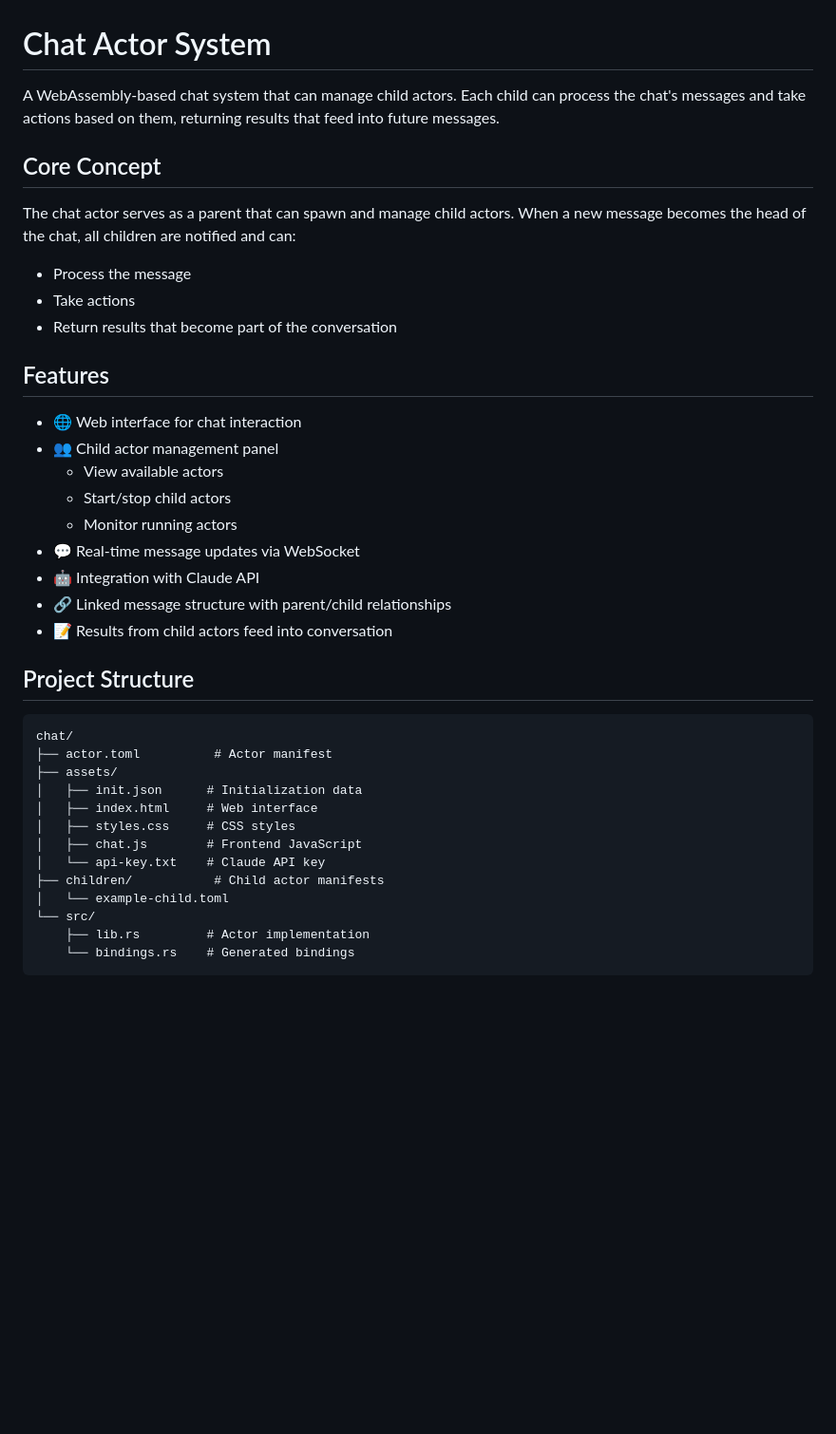
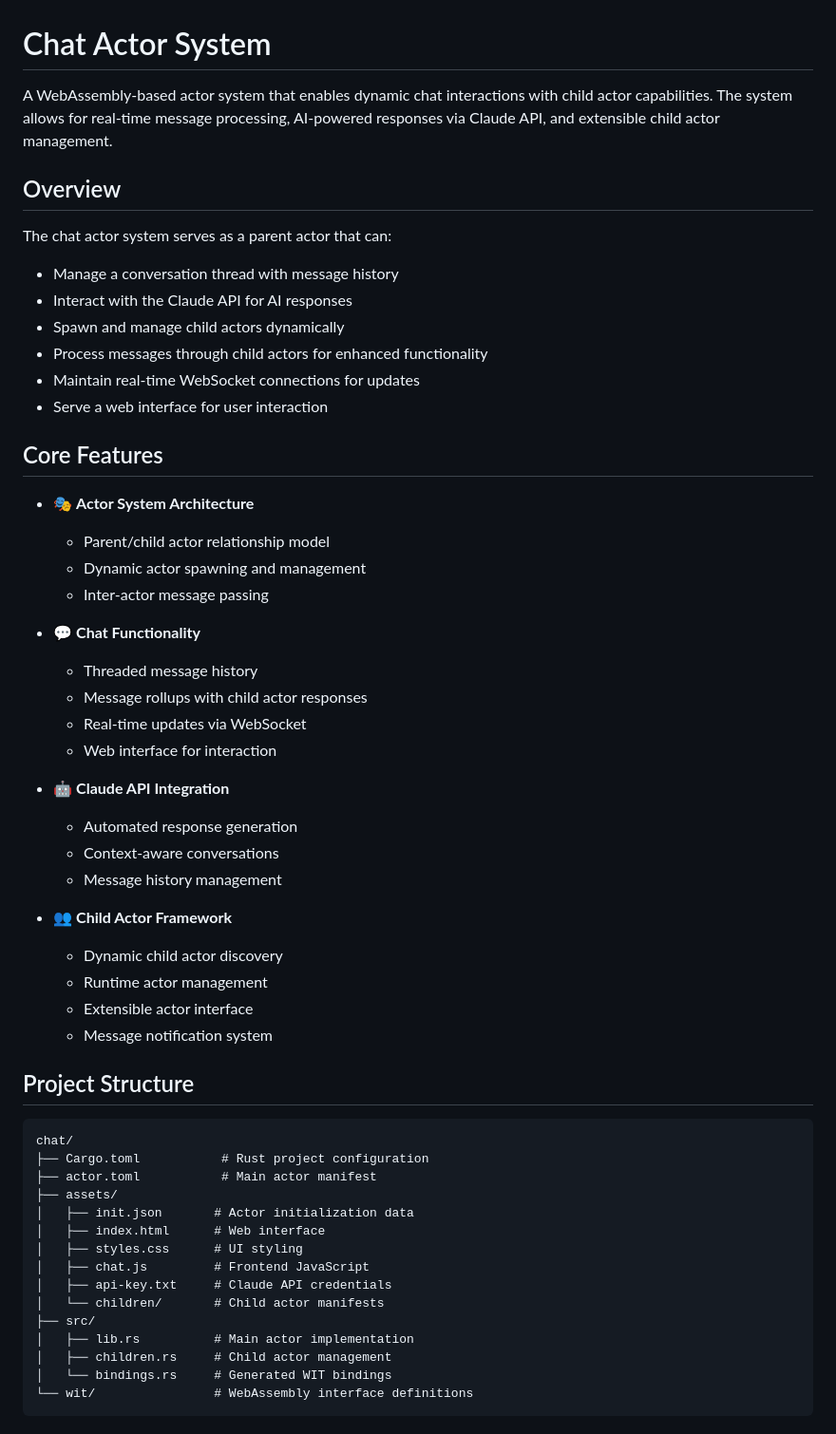
Before and after one commit to colinrozzi/chat, a Markdown page: README.md, the part around one of its changes. Shown at 95% size. Drawn GitHub-style; blank space fills up the shorter version.

Commit message:
docs: update README with comprehensive actor system overview

````diff
--- a/README.md
+++ b/README.md
@@ -1,41 +1,58 @@
 # Chat Actor System
 
-A WebAssembly-based chat system that can manage child actors. Each child can process the chat's messages and take actions based on them, returning results that feed into future messages.
+A WebAssembly-based actor system that enables dynamic chat interactions with child actor capabilities. The system allows for real-time message processing, AI-powered responses via Claude API, and extensible child actor management.
 
-## Core Concept
+## Overview
 
-The chat actor serves as a parent that can spawn and manage child actors. When a new message becomes the head of the chat, all children are notified and can:
-- Process the message
-- Take actions
-- Return results that become part of the conversation
+The chat actor system serves as a parent actor that can:
+- Manage a conversation thread with message history
+- Interact with the Claude API for AI responses
+- Spawn and manage child actors dynamically
+- Process messages through child actors for enhanced functionality
+- Maintain real-time WebSocket connections for updates
+- Serve a web interface for user interaction
 
-## Features
+## Core Features
 
-- 🌐 Web interface for chat interaction
-- 👥 Child actor management panel
-  - View available actors
-  - Start/stop child actors
-  - Monitor running actors
-- 💬 Real-time message updates via WebSocket
-- 🤖 Integration with Claude API
-- 🔗 Linked message structure with parent/child relationships
-- 📝 Results from child actors feed into conversation
+- 🎭 **Actor System Architecture**
+  - Parent/child actor relationship model
+  - Dynamic actor spawning and management
+  - Inter-actor message passing
+
+- 💬 **Chat Functionality**
+  - Threaded message history
+  - Message rollups with child actor responses
+  - Real-time updates via WebSocket
+  - Web interface for interaction
+
+- 🤖 **Claude API Integration**
+  - Automated response generation
+  - Context-aware conversations
+  - Message history management
+
+- 👥 **Child Actor Framework**
+  - Dynamic child actor discovery
+  - Runtime actor management
+  - Extensible actor interface
+  - Message notification system
 
 ## Project Structure
 
 ```
 chat/
-├── actor.toml          # Actor manifest
+├── Cargo.toml           # Rust project configuration
+├── actor.toml           # Main actor manifest
 ├── assets/
-│   ├── init.json      # Initialization data
-│   ├── index.html     # Web interface
-│   ├── styles.css     # CSS styles
-│   ├── chat.js        # Frontend JavaScript
-│   └── api-key.txt    # Claude API key
-├── children/           # Child actor manifests
-│   └── example-child.toml
-└── src/
-    ├── lib.rs         # Actor implementation
-    └── bindings.rs    # Generated bindings
+│   ├── init.json       # Actor initialization data
+│   ├── index.html      # Web interface
+│   ├── styles.css      # UI styling
+│   ├── chat.js         # Frontend JavaScript
+│   ├── api-key.txt     # Claude API credentials
+│   └── children/       # Child actor manifests
+├── src/
+│   ├── lib.rs          # Main actor implementation
+│   ├── children.rs     # Child actor management
+│   └── bindings.rs     # Generated WIT bindings
+└── wit/                # WebAssembly interface definitions
 ```
 
````
Also changed, not shown: other parts of README.md (+104 -57 lines).
